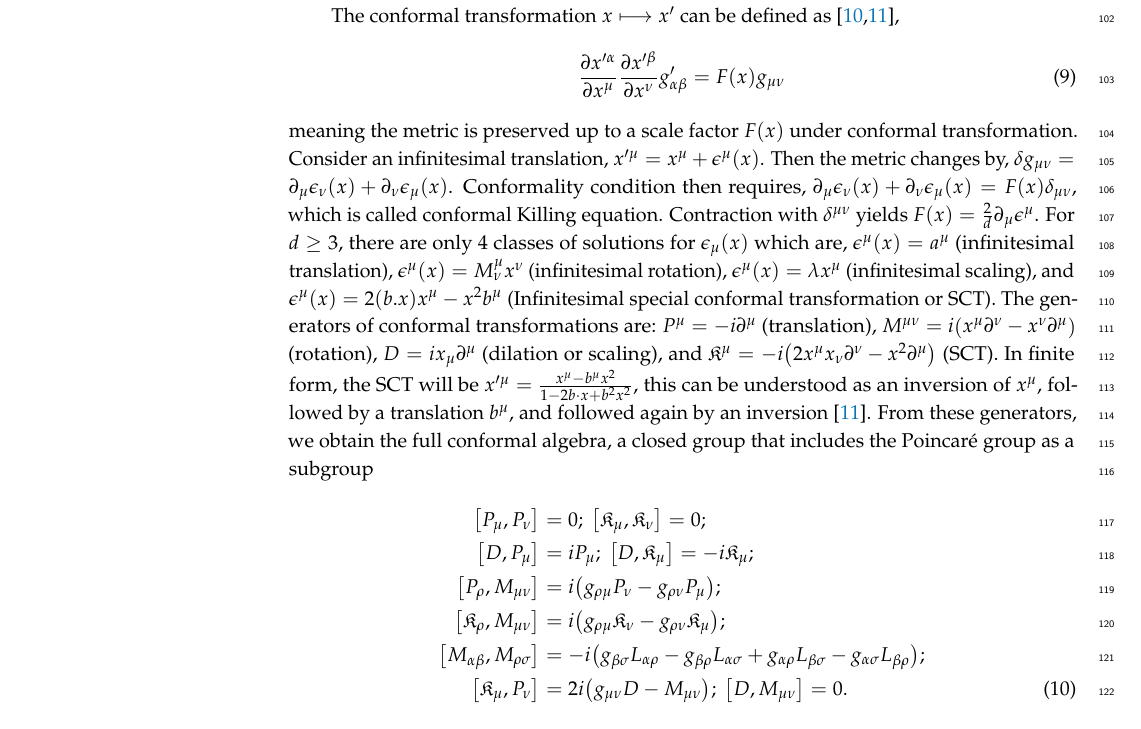
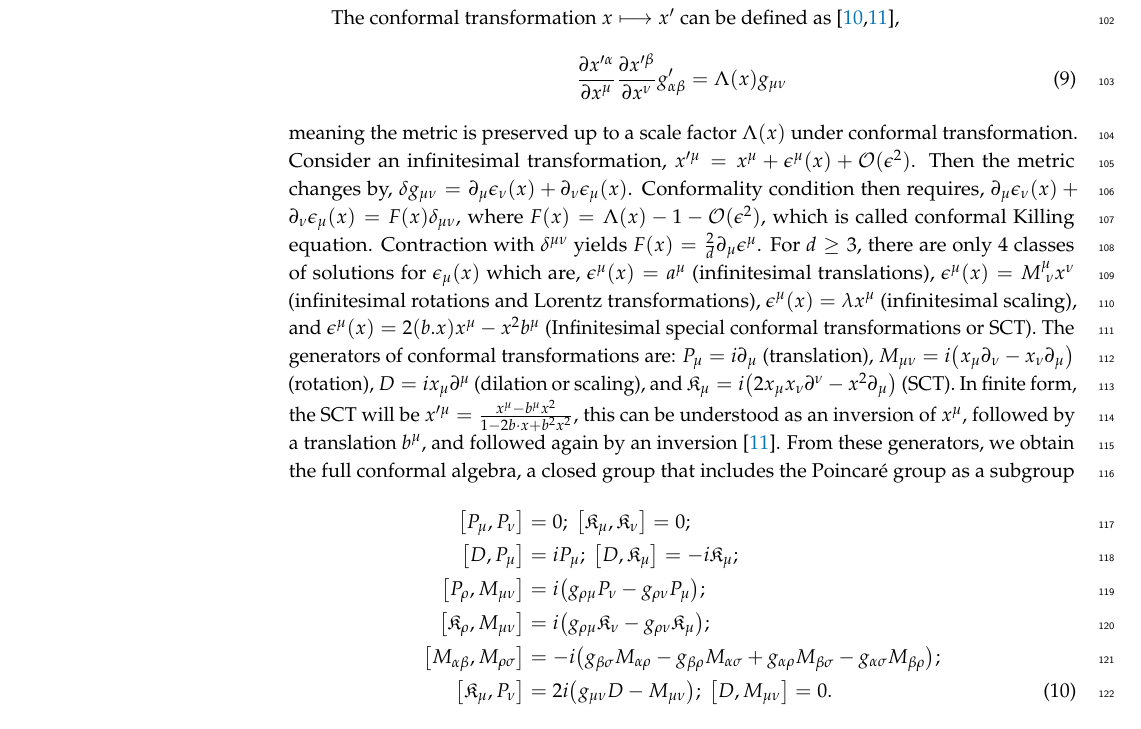
Before and after one commit to Hariprashad-Ravikumar/interpolating_3_1_conformal_algebra_paper, a LaTeX paper (main_paper.tex): part of page 4 of 14, cut so that both start at the same text. Compiled offline with pdfLaTeX.

Commit message:
Align Conformal algebra in IFD section with 1+1 published paper

```diff
--- a/main_paper.tex
+++ b/main_paper.tex
@@ -333,16 +333,16 @@ Since the kinematic transformations do not alter $x^{\pT}$, the individual time-
 \label{sec:conformal}
 The conformal transformation $x\longmapsto x'$ can be defined as \cite{Francesco,Blumenhagen},
 \begin{align}
-    \frac{\partial x'^{\alpha}}{\partial x^{\mu}}\frac{\partial x'^{\beta}}{\partial x^{\nu}}g'_{\alpha\beta}=F(x)g_{\mu\nu}
+    \frac{\partial x'^{\alpha}}{\partial x^{\mu}}\frac{\partial x'^{\beta}}{\partial x^{\nu}}g'_{\alpha\beta}=\Lambda(x)g_{\mu\nu}
 \end{align}
-meaning the metric is preserved up to a scale factor $F(x)$ under conformal transformation.
-Consider an infinitesimal translation, $x'^{\mu}=x^{\mu}+\epsilon^{\mu}(x)$. Then the metric changes by, $\delta g_{\mu\nu}=\partial_{\mu}\epsilon_{\nu}(x)+\partial_{\nu}\epsilon_{\mu}(x)$. Conformality condition then requires, $\partial_{\mu}\epsilon_{\nu}(x)+\partial_{\nu}\epsilon_{\mu}(x)=F(x)\delta_{\mu\nu}$, which is called conformal Killing equation. Contraction with $\delta^{\mu\nu}$ yields $F(x)=\frac{2}{d}\partial_{\mu}\epsilon^{\mu}$. For $d\geq3$, there are only 4 classes of solutions for $\epsilon_{\mu}(x)$ which are, $\epsilon^{\mu}(x)=a^{\mu}$ (infinitesimal translation), $\epsilon^{\mu}(x)=M^{\mu}_{\nu}x^{\nu}$ (infinitesimal rotation), $\epsilon^{\mu}(x)=\lambda x^{\mu}$ (infinitesimal scaling), and $\epsilon^{\mu}(x)=2(b.x) x^{\mu}-x^2b^{\mu}$ (Infinitesimal special conformal transformation or SCT). The generators of conformal transformations are: $P^{{\mu}}=-i\partial^{{\mu}}$ (translation), $M^{{\mu}{\nu}}=i\left(x^{{\mu}}\partial^{{\nu}}-x^{{\nu}}\partial^{{\mu}}\right)$ (rotation), $D=ix_{{\mu}}\partial^{{\mu}}$ (dilation or scaling), and $\mathfrak{K}^{{\mu}}=-i\left(2x^{{\mu}}x_{{\nu}}\partial^{{\nu}}-x^2\partial^{{\mu}}\right)$ (SCT). In finite form, the SCT will be $x'^{\mu }={\frac {x^{\mu }-b^{\mu }x^{2}}{1-2b\cdot x+b^{2}x^{2}}}$, this can be understood as an inversion of $x^\mu$, followed by a translation $b^\mu$, and followed again by an inversion \cite{Blumenhagen}. From these generators, we obtain the full conformal algebra, a closed group that includes the Poincaré group as a subgroup
+meaning the metric is preserved up to a scale factor $\Lambda(x)$ under conformal transformation.
+Consider an infinitesimal transformation, $x'^{\mu}=x^{\mu}+\epsilon^{\mu}(x)+\mathcal{O}(\epsilon^2)$. Then the metric changes by, $\delta g_{\mu\nu}=\partial_{\mu}\epsilon_{\nu}(x)+\partial_{\nu}\epsilon_{\mu}(x)$. Conformality condition then requires, $\partial_{\mu}\epsilon_{\nu}(x)+\partial_{\nu}\epsilon_{\mu}(x)=F(x)\delta_{\mu\nu}$, where $F(x)=\Lambda(x)-1-\mathcal{O}(\epsilon^2)$, which is called conformal Killing equation. Contraction with $\delta^{\mu\nu}$ yields $F(x)=\frac{2}{d}\partial_{\mu}\epsilon^{\mu}$. For $d\geq3$, there are only 4 classes of solutions for $\epsilon_{\mu}(x)$ which are, $\epsilon^{\mu}(x)=a^{\mu}$ (infinitesimal translations), $\epsilon^{\mu}(x)=M^{\mu}_{~\nu}x^{\nu}$ (infinitesimal rotations and Lorentz transformations), $\epsilon^{\mu}(x)=\lambda x^{\mu}$ (infinitesimal scaling), and $\epsilon^{\mu}(x)=2(b.x) x^{\mu}-x^2b^{\mu}$ (Infinitesimal special conformal transformations or SCT). The generators of conformal transformations are: $P_{{\mu}}=i\partial_{{\mu}}$ (translation), $M_{{\mu}{\nu}}=i\left(x_{{\mu}}\partial_{{\nu}}-x_{{\nu}}\partial_{{\mu}}\right)$ (rotation), $D=ix_{{\mu}}\partial^{{\mu}}$ (dilation or scaling), and $\mathfrak{K}_{{\mu}}=i\left(2x_{{\mu}}x_{{\nu}}\partial^{{\nu}}-x^2\partial_{{\mu}}\right)$ (SCT). In finite form, the SCT will be $x'^{\mu }={\frac {x^{\mu }-b^{\mu }x^{2}}{1-2b\cdot x+b^{2}x^{2}}}$, this can be understood as an inversion of $x^\mu$, followed by a translation $b^\mu$, and followed again by an inversion \cite{Blumenhagen}. From these generators, we obtain the full conformal algebra, a closed group that includes the Poincaré group as a subgroup
 \begin{align}\label{conformalalgebra}
     \left[P_{{\mu}},P_{{\nu}}\right]&=0;~\left[\mathfrak{K}_{{\mu}},\mathfrak{K}_{{\nu}}\right]=0;\nonumber\\
  \left[D, P_{{\mu}}\right]&=iP_{{\mu}};~\left[D, \mathfrak{K}_{{\mu}}\right]=-i\mathfrak{K}_{{\mu}};\nonumber\\
  \left[P_{{\rho}},M_{{\mu}{\nu}}\right]&=i\left(g_{{\rho}{\mu}}P_{{\nu}}-g_{{\rho}{\nu}}P_{{\mu}}\right);\nonumber\\
  \left[\mathfrak{K}_{{\rho}},M_{{\mu}{\nu}}\right]&=i\left(g_{{\rho}{\mu}}\mathfrak{K}_{{\nu}}-g_{{\rho}{\nu}}\mathfrak{K}_{{\mu}}\right);\nonumber\\
- \left[M_{{\alpha}{\beta}},M_{{\rho}{\sigma}}\right]&=-i\left(g_{{\beta}{\sigma}}L_{{\alpha}{\rho}}-g_{{\beta}{\rho}}L_{{\alpha}{\sigma}}+g_{{\alpha}{\rho}}L_{{\beta}{\sigma}}-g_{{\alpha}{\sigma}}L_{{\beta}{\rho}}\right);\nonumber\\
+ \left[M_{{\alpha}{\beta}},M_{{\rho}{\sigma}}\right]&=-i\left(g_{{\beta}{\sigma}}M_{{\alpha}{\rho}}-g_{{\beta}{\rho}}M_{{\alpha}{\sigma}}+g_{{\alpha}{\rho}}M_{{\beta}{\sigma}}-g_{{\alpha}{\sigma}}M_{{\beta}{\rho}}\right);\nonumber\\
  \left[\mathfrak{K}_{{\mu}},P_{{\nu}}\right]&=2i\left(g_{{\mu}{\nu}}D-M_{{\mu}{\nu}}\right);~\left[D, M_{{\mu}{\nu}}\right]=0.
 \end{align}
 where, $g_{\mu\nu}$ is the metric tensor.
```
